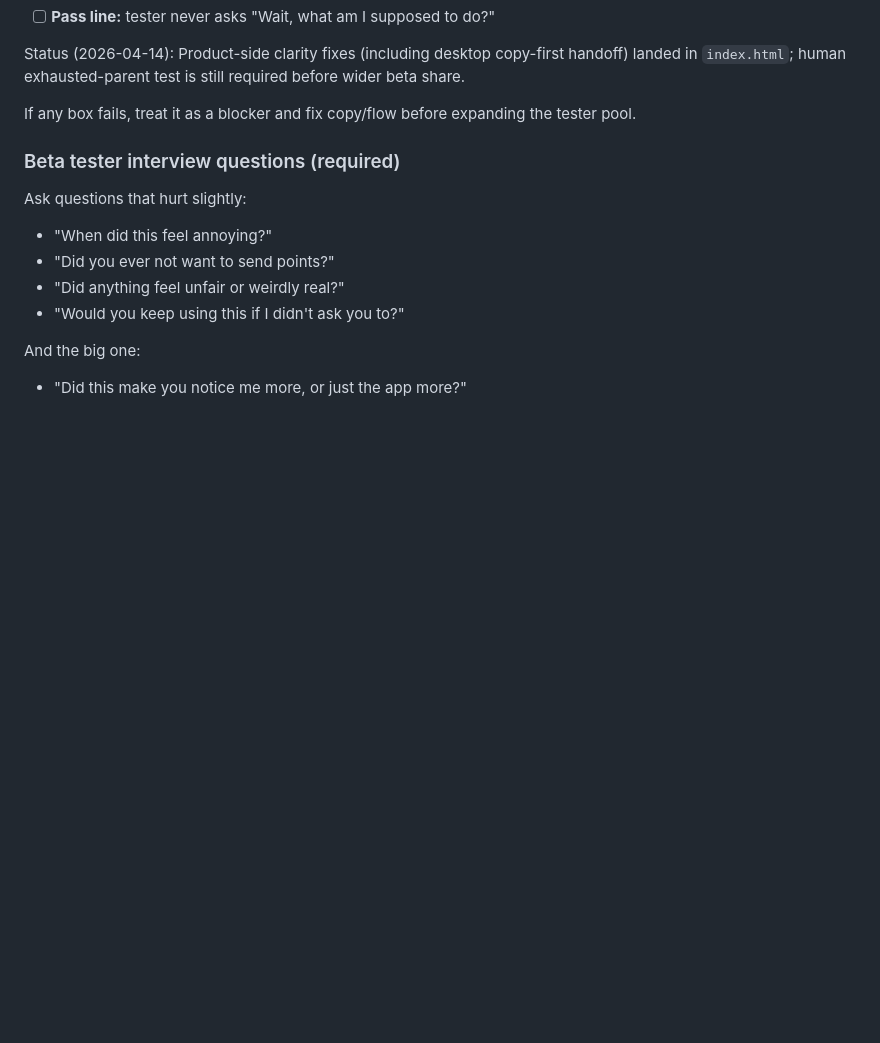
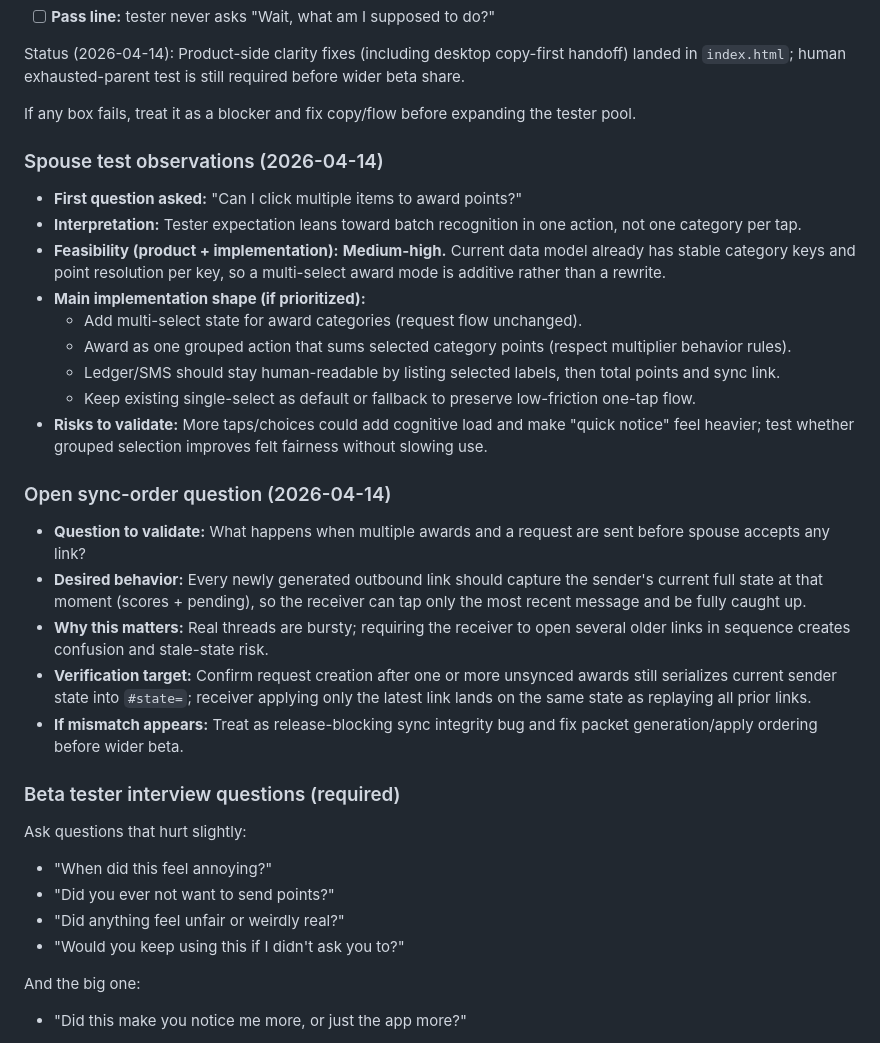
Before and after one commit to MrAllatta/spouse-points, a Markdown page: BUILD-v2.md, the part around the change. GitHub-like rendering; blank space fills up the shorter version.

Commit message:
latest test input and open questions

```diff
--- a/BUILD-v2.md
+++ b/BUILD-v2.md
@@ -389,6 +389,26 @@ Status (2026-04-14): Product-side clarity fixes (including desktop copy-first ha
 
 If any box fails, treat it as a blocker and fix copy/flow before expanding the tester pool.
 
+### Spouse test observations (2026-04-14)
+
+- **First question asked:** "Can I click multiple items to award points?"
+- **Interpretation:** Tester expectation leans toward batch recognition in one action, not one category per tap.
+- **Feasibility (product + implementation):** **Medium-high.** Current data model already has stable category keys and point resolution per key, so a multi-select award mode is additive rather than a rewrite.
+- **Main implementation shape (if prioritized):**
+  - Add multi-select state for award categories (request flow unchanged).
+  - Award as one grouped action that sums selected category points (respect multiplier behavior rules).
+  - Ledger/SMS should stay human-readable by listing selected labels, then total points and sync link.
+  - Keep existing single-select as default or fallback to preserve low-friction one-tap flow.
+- **Risks to validate:** More taps/choices could add cognitive load and make "quick notice" feel heavier; test whether grouped selection improves felt fairness without slowing use.
+
+### Open sync-order question (2026-04-14)
+
+- **Question to validate:** What happens when multiple awards and a request are sent before spouse accepts any link?
+- **Desired behavior:** Every newly generated outbound link should capture the sender's current full state at that moment (scores + pending), so the receiver can tap only the most recent message and be fully caught up.
+- **Why this matters:** Real threads are bursty; requiring the receiver to open several older links in sequence creates confusion and stale-state risk.
+- **Verification target:** Confirm request creation after one or more unsynced awards still serializes current sender state into `#state=`; receiver applying only the latest link lands on the same state as replaying all prior links.
+- **If mismatch appears:** Treat as release-blocking sync integrity bug and fix packet generation/apply ordering before wider beta.
+
 ### Beta tester interview questions (required)
 
 Ask questions that hurt slightly:
```
Also changed, not shown: ROADMAP-12w.md (+4 -0 lines).
